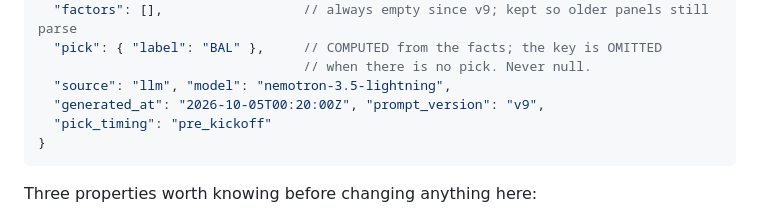
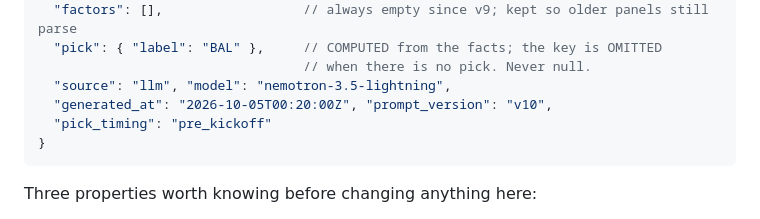
Before and after one commit to Kevocado/predictor-hub, a Markdown page: services/explainer/README.md, the part around the change. Rendered like a GitHub page.

Commit message:
docs(explainer): README sample reports the shipping prompt_version (v10)
Co-Authored-By: Claude Sonnet 5.5 <noreply@anthropic.com>

````diff
--- a/services/explainer/README.md
+++ b/services/explainer/README.md
@@ -22,7 +22,7 @@ for one — there is no background pre-generation.
   "pick": { "label": "BAL" },     // COMPUTED from the facts; the key is OMITTED
                                   // when there is no pick. Never null.
   "source": "llm", "model": "nemotron-3.5-lightning",
-  "generated_at": "2026-10-05T00:20:00Z", "prompt_version": "v9",
+  "generated_at": "2026-10-05T00:20:00Z", "prompt_version": "v10",
   "pick_timing": "pre_kickoff"
 }
 ```
````
